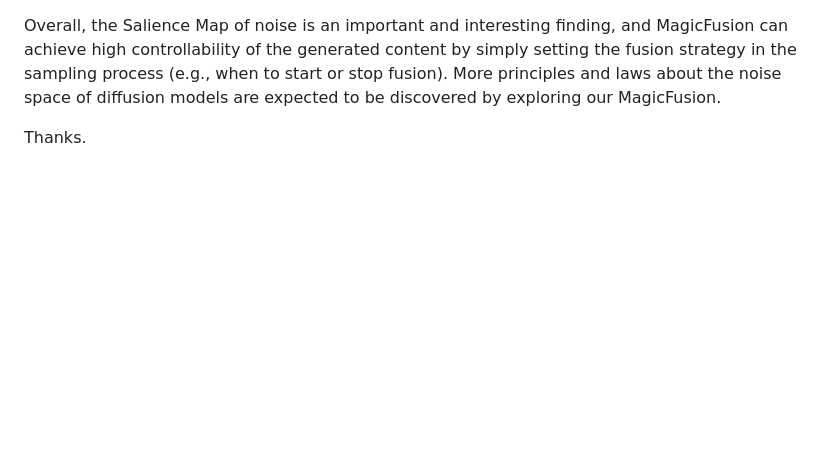
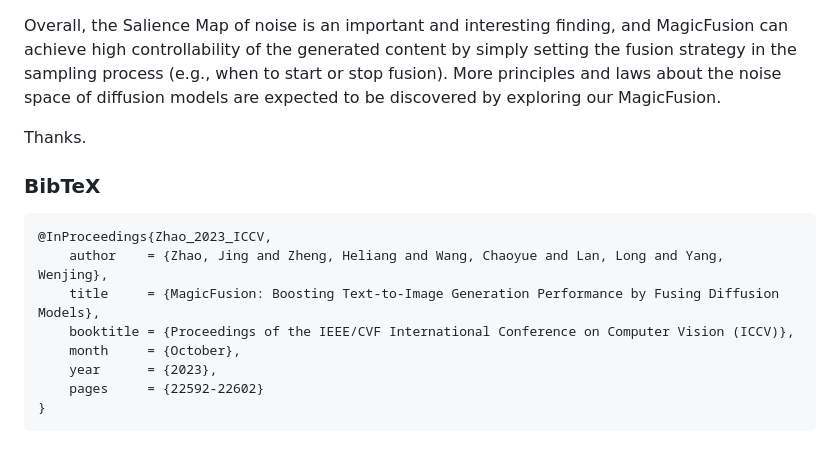
Before and after one commit to MagicFusion/MagicFusion.github.io, a Markdown page: README.md, the part around the change. GitHub-like rendering; blank space fills up the shorter version.

````diff
--- a/README.md
+++ b/README.md
@@ -134,14 +134,15 @@ by exploring our MagicFusion.
 
 Thanks.
 
-<!-- ### BibTeX
+### BibTeX
 
 ```
-@misc{zhao2023magicfusion,
-      title={MagicFusion: Boosting Text-to-Image Generation Performance by Fusing Diffusion Models},
-      author={Jing Zhao and Heliang Zheng and Chaoyue Wang and Long Lan and Wenjing Yang},
-      year={2023},
-      eprint={2303.13126},
-      archivePrefix={arXiv},
-      primaryClass={cs.CV}
-``` -->
+@InProceedings{Zhao_2023_ICCV,
+    author    = {Zhao, Jing and Zheng, Heliang and Wang, Chaoyue and Lan, Long and Yang, Wenjing},
+    title     = {MagicFusion: Boosting Text-to-Image Generation Performance by Fusing Diffusion Models},
+    booktitle = {Proceedings of the IEEE/CVF International Conference on Computer Vision (ICCV)},
+    month     = {October},
+    year      = {2023},
+    pages     = {22592-22602}
+}
+```
````
